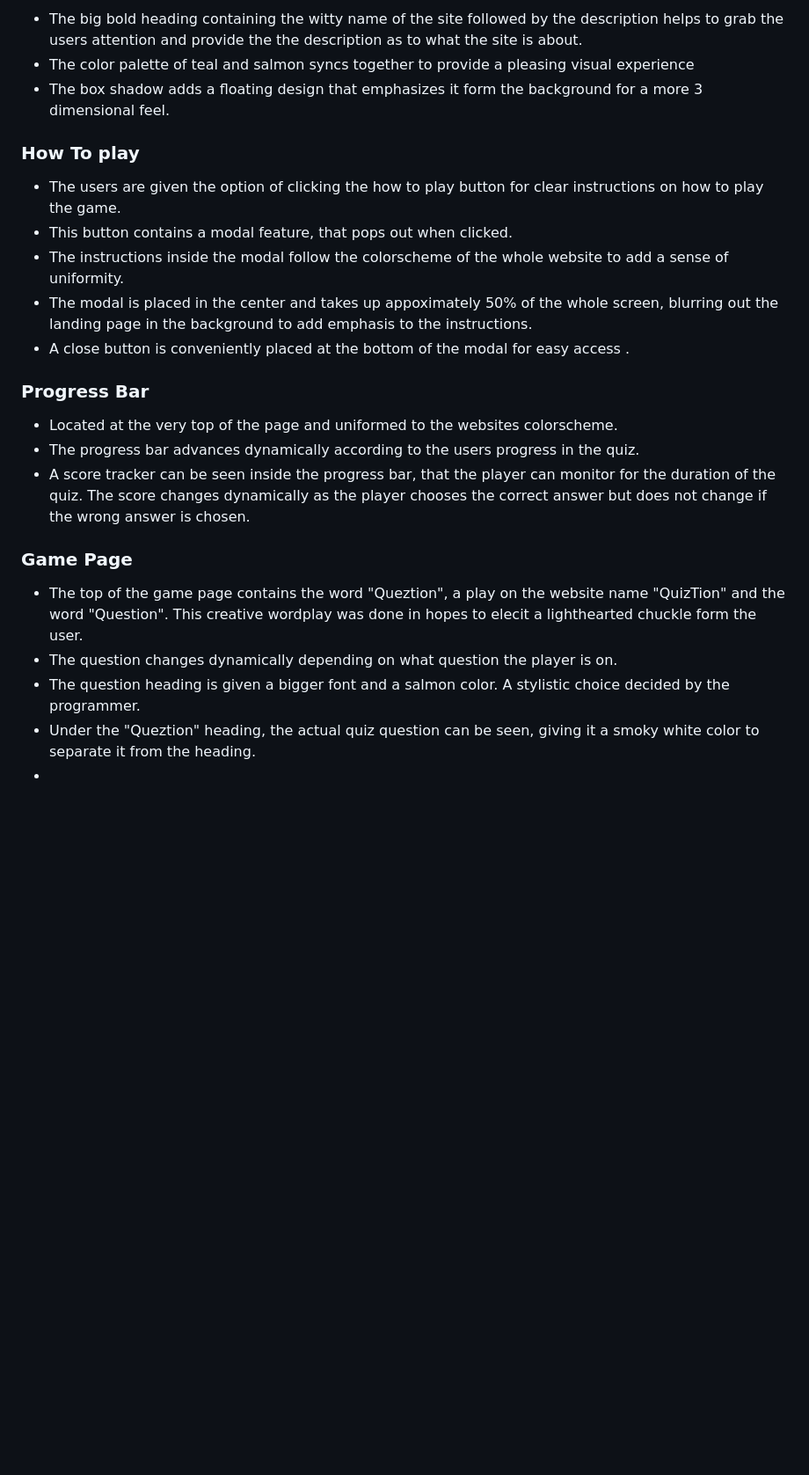
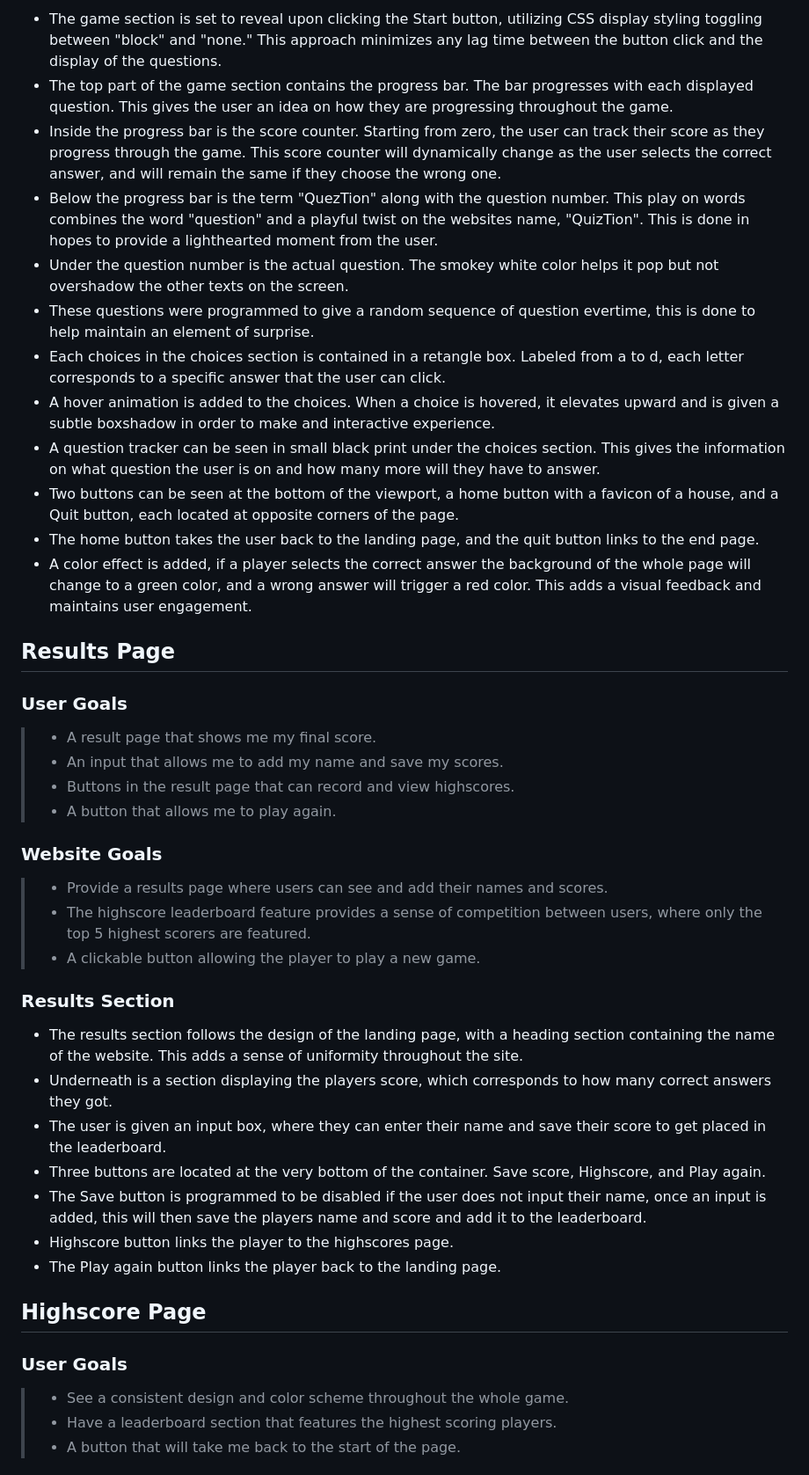
Before and after one commit to Jefferson-Bantawig/QuizTion-Quiz-Game, a Markdown page: README.md, the part around one of its changes. Shown at 88% size. GitHub-like rendering; blank space fills up the shorter version.

Commit message:
Will paste the readme i made in vscode during the time Codeanywhere was down

```diff
--- a/README.md
+++ b/README.md
@@ -69,26 +97,47 @@ This website is made for people who want to challenge themselves on the general
 
-- The big bold heading containing the witty name of the site followed by the description helps to grab the users attention and provide the the description as to what the site is about.
-- The color palette of teal and salmon syncs together to provide a pleasing visual experience
-- The box shadow adds a floating design that emphasizes it form the background for a more 3 dimensional feel.
+- The game section is set to reveal upon clicking the Start button, utilizing CSS display styling toggling between "block" and "none." This approach minimizes any lag time between the button click and the display of the questions.
+- The top part of the game section contains the progress bar. The bar progresses with each displayed question. This gives the user an idea on how they are progressing throughout the game.
+- Inside the progress bar is the score counter. Starting from zero, the user can track their score as they progress through the game. This score counter will dynamically change as the user selects the correct answer, and will remain the same if they choose the wrong one.
+- Below the progress bar is the term "QuezTion" along with the question number. This play on words combines the word "question" and a playful twist on the websites name, "QuizTion". This is done in hopes to provide a lighthearted moment from the user.
+- Under the question number is the actual question. The smokey white color helps it pop but not overshadow the other texts on the screen.
+- These questions were programmed to give a random sequence of question evertime, this is done to help maintain an element of surprise.
+- Each choices in the choices section is contained in a retangle box. Labeled from a to d, each letter corresponds to a specific answer that the user can click.
+- A hover animation is added to the choices. When a choice is hovered, it elevates upward and is given a subtle boxshadow in order to make and interactive experience.
+- A question tracker can be seen in small black print under the choices section. This gives the information on what question the user is on and how many more will they have to answer.
+- Two buttons can be seen at the bottom of the viewport, a home button with a favicon of a house, and a Quit button, each located at opposite corners of the page.
+- The home button takes the user back to the landing page, and the quit button links to the end page.
+- A color effect is added, if a player selects the correct answer the background of the whole page will change to a green color, and a wrong answer will trigger a red color. This adds a visual feedback and maintains user engagement.
 
-### How To play
+## Results Page
 
-- The users are given the option of clicking the how to play button for clear instructions on how to play the game.
-- This button contains a modal feature, that pops out when clicked.
-- The instructions inside the modal follow the colorscheme of the whole website to add a sense of uniformity.
-- The modal is placed in the center and takes up appoximately 50% of the whole screen, blurring out the landing page in the background to add emphasis to the instructions.
-- A close button is conveniently placed at the bottom of the modal for easy access .
+### User Goals
 
-### Progress Bar
+  > - A result page that shows me my final score.
+  > - An input that allows me to add my name and save my scores.
+  > - Buttons in the result page that can record and view highscores.
+  > - A button that allows me to play again.
 
-- Located at the very top of the page and uniformed to the websites colorscheme.
-- The progress bar advances dynamically according to the users progress in the quiz.
-- A score tracker can be seen inside the progress bar, that the player can monitor for the duration of the quiz. The score changes dynamically as the player chooses the correct answer but does not change if the wrong answer is chosen.
+### Website Goals
 
-### Game Page
+  > - Provide a results page where users can see and add their names and scores.
+  > - The highscore leaderboard feature provides a sense of competition between users, where only the top 5 highest scorers are featured.
+  > - A clickable button allowing the player to play a new game.
 
-- The top of the game page contains the word "Queztion", a play on the website name "QuizTion" and the word "Question". This creative wordplay was done in hopes to elecit a lighthearted chuckle form the user.
-- The question changes dynamically depending on what question the player is on.
-- The question heading is given a bigger font and a salmon color. A stylistic choice decided by the programmer.
-- Under the "Queztion" heading, the actual quiz question can be seen, giving it a smoky white color to separate it from the heading.
--
+### Results Section
+
+- The results section follows the design of the landing page, with a heading section containing the name of the website. This adds a sense of uniformity throughout the site.
+- Underneath is a section displaying the players score, which corresponds to how many correct answers they got.
+- The user is given an input box, where they can enter their name and save their score to get placed in the leaderboard.
+- Three buttons are located at the very bottom of the container. Save score, Highscore, and Play again.
+- The Save button is programmed to be disabled if the user does not input their name, once an input is added, this will then save the players name and score and add it to the leaderboard.
+- Highscore button links the player to the highscores page.
+- The Play again button links the player back to the landing page.
+
+## Highscore Page
+
+### User Goals
+
+ > - See a consistent design and color scheme throughout the whole game.
+ > - Have a leaderboard section that features the highest scoring players.
+ > - A button that will take me back to the start of the page.
+
```
Also changed, not shown: other parts of README.md (+57 -11 lines).
